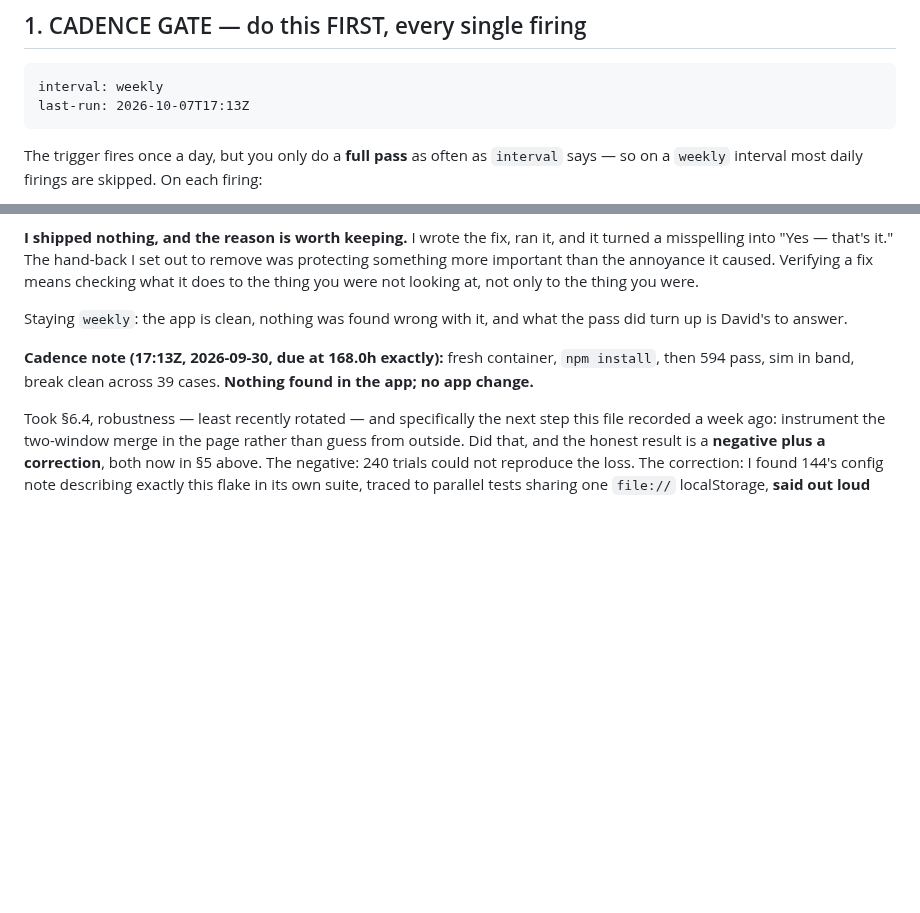
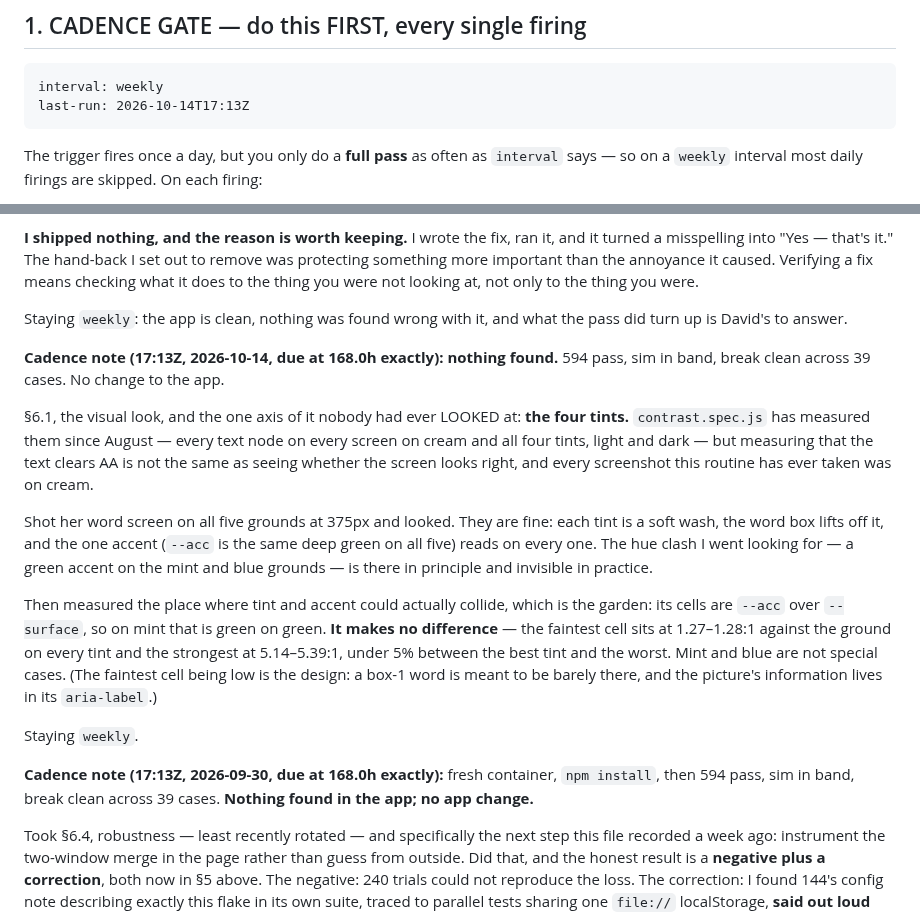
Before and after one commit to drplce/learn, a Markdown page: ROUTINE.md, 2 parts joined by grey strips. GitHub-like rendering; blank space fills up the shorter version.

Commit message:
Acorn — the tints, looked at for the first time; nothing found
594 pass, sim in band, break clean across 39 cases. No change to the app.

§6.1, the visual look, and the one axis of it nobody had ever LOOKED at: the
four tints. contrast.spec.js has measured them since August — every text node on
every screen on cream and all four tints, light and dark — but measuring that
the text clears AA is not the same as seeing whether the screen looks right, and
every screenshot this routine has taken was on cream.

Shot her word screen on all five grounds at 375px. They are fine: each tint is a
soft wash, the word box lifts off it, and the one accent reads on every one. The
hue clash I went looking for — a green accent on the mint and blue grounds — is
there in principle and invisible in practice.

Then measured the place where tint and accent could actually collide, the
garden, whose cells are --acc over --surface, so on mint that is green on green.
It makes no difference: the faintest cell sits at 1.27-1.28:1 against the ground
on every tint and the strongest at 5.14-5.39:1, under 5% between the best tint
and the worst. Mint and blue are not special cases.

Staying weekly.

Co-Authored-By: Claude Opus 5 <noreply@anthropic.com>
Claude-Session: https://claude.ai/code/session_01K5WbW9F53vGMZhZuhpcLBT

````diff
--- a/ROUTINE.md
+++ b/ROUTINE.md
@@ -14,7 +14,7 @@ editing this file; he alone changes the trigger's schedule itself (the routine n
      Keep them on these exact lines in this exact format; nothing else parses them. -->
 ```
 interval: weekly
-last-run: 2026-10-07T17:13Z
+last-run: 2026-10-14T17:13Z
 ```
 
 The trigger fires once a day, but you only do a **full pass** as often as `interval` says — so on a
@@ -554,6 +554,28 @@ were not looking at, not only to the thing you were.
 Staying `weekly`: the app is clean, nothing was found wrong with it, and what the pass did turn up
 is David's to answer.
 
+**Cadence note (17:13Z, 2026-10-14, due at 168.0h exactly): nothing found.** 594 pass, sim in band,
+break clean across 39 cases. No change to the app.
+
+§6.1, the visual look, and the one axis of it nobody had ever LOOKED at: **the four tints.**
+`contrast.spec.js` has measured them since August — every text node on every screen on cream and all
+four tints, light and dark — but measuring that the text clears AA is not the same as seeing whether
+the screen looks right, and every screenshot this routine has ever taken was on cream.
+
+Shot her word screen on all five grounds at 375px and looked. They are fine: each tint is a soft
+wash, the word box lifts off it, and the one accent (`--acc` is the same deep green on all five)
+reads on every one. The hue clash I went looking for — a green accent on the mint and blue
+grounds — is there in principle and invisible in practice.
+
+Then measured the place where tint and accent could actually collide, which is the garden: its cells
+are `--acc` over `--surface`, so on mint that is green on green. **It makes no difference** — the
+faintest cell sits at 1.27–1.28:1 against the ground on every tint and the strongest at 5.14–5.39:1,
+under 5% between the best tint and the worst. Mint and blue are not special cases. (The faintest
+cell being low is the design: a box-1 word is meant to be barely there, and the picture's information
+lives in its `aria-label`.)
+
+Staying `weekly`.
+
 **Cadence note (17:13Z, 2026-09-30, due at 168.0h exactly):** fresh container, `npm install`, then
 594 pass, sim in band, break clean across 39 cases. **Nothing found in the app; no app change.**
 
````
